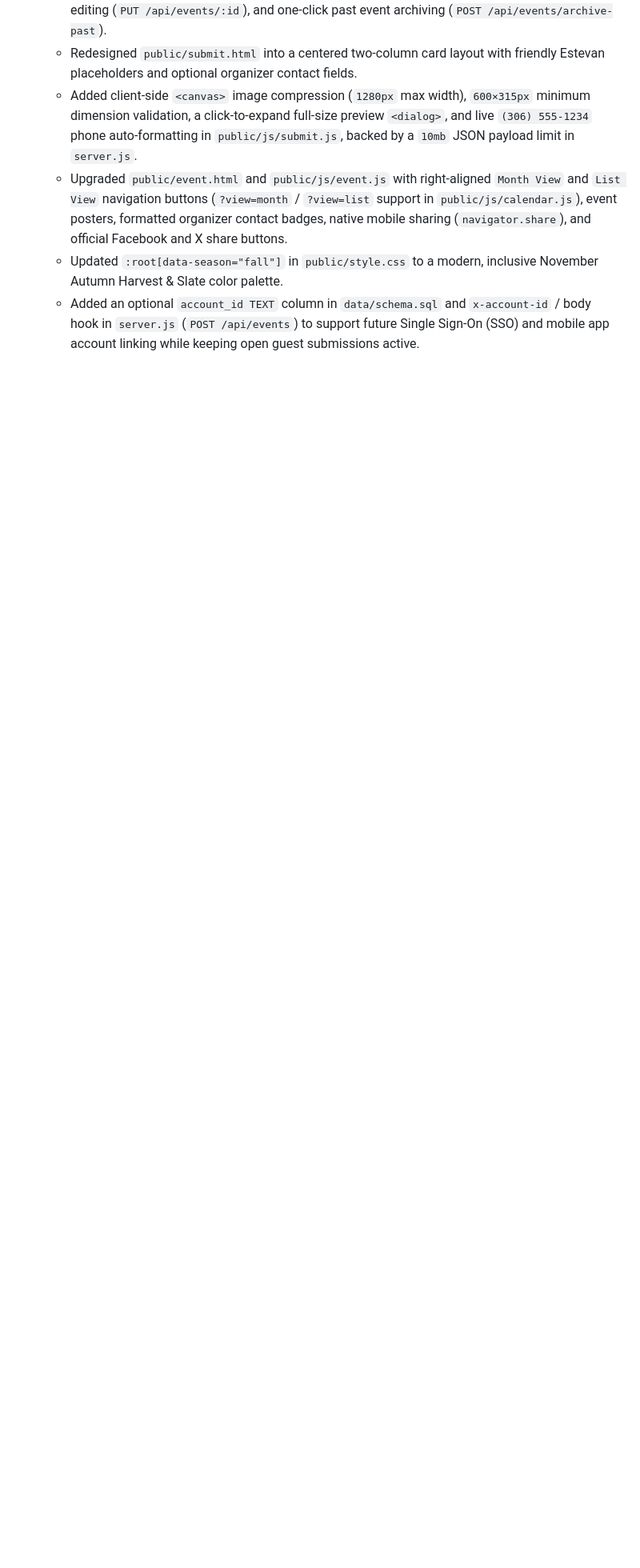
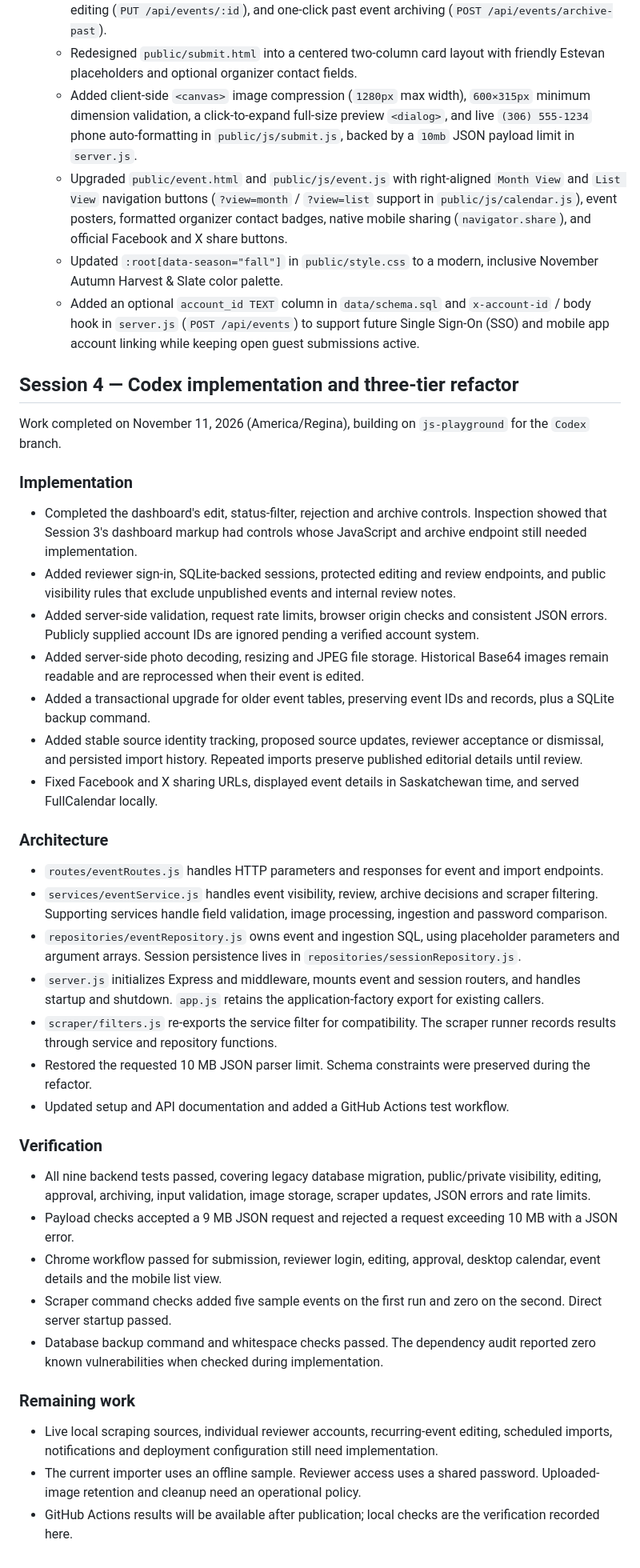
Before and after one commit to EncouragingProgrammer/calendar-prototype, a Markdown page: DEVLOG.md, the part around the change. Shown at 80% size. Drawn GitHub-style; blank space fills up the shorter version.

Commit message:
Codex: document implementation, refactor and verification

```diff
--- a/DEVLOG.md
+++ b/DEVLOG.md
@@ -26,3 +26,41 @@
   - Upgraded `public/event.html` and `public/js/event.js` with right-aligned `Month View` and `List View` navigation buttons (`?view=month` / `?view=list` support in `public/js/calendar.js`), event posters, formatted organizer contact badges, native mobile sharing (`navigator.share`), and official Facebook and X share buttons.
   - Updated `:root[data-season="fall"]` in `public/style.css` to a modern, inclusive November Autumn Harvest & Slate color palette.
   - Added an optional `account_id TEXT` column in `data/schema.sql` and `x-account-id` / body hook in `server.js` (`POST /api/events`) to support future Single Sign-On (SSO) and mobile app account linking while keeping open guest submissions active.
+
+## Session 4 — Codex implementation and three-tier refactor
+
+Work completed on November 11, 2026 (America/Regina), building on `js-playground` for the `Codex` branch.
+
+### Implementation
+
+- Completed the dashboard's edit, status-filter, rejection and archive controls. Inspection showed that Session 3's dashboard markup had controls whose JavaScript and archive endpoint still needed implementation.
+- Added reviewer sign-in, SQLite-backed sessions, protected editing and review endpoints, and public visibility rules that exclude unpublished events and internal review notes.
+- Added server-side validation, request rate limits, browser origin checks and consistent JSON errors. Publicly supplied account IDs are ignored pending a verified account system.
+- Added server-side photo decoding, resizing and JPEG file storage. Historical Base64 images remain readable and are reprocessed when their event is edited.
+- Added a transactional upgrade for older event tables, preserving event IDs and records, plus a SQLite backup command.
+- Added stable source identity tracking, proposed source updates, reviewer acceptance or dismissal, and persisted import history. Repeated imports preserve published editorial details until review.
+- Fixed Facebook and X sharing URLs, displayed event details in Saskatchewan time, and served FullCalendar locally.
+
+### Architecture
+
+- `routes/eventRoutes.js` handles HTTP parameters and responses for event and import endpoints.
+- `services/eventService.js` handles event visibility, review, archive decisions and scraper filtering. Supporting services handle field validation, image processing, ingestion and password comparison.
+- `repositories/eventRepository.js` owns event and ingestion SQL, using placeholder parameters and argument arrays. Session persistence lives in `repositories/sessionRepository.js`.
+- `server.js` initializes Express and middleware, mounts event and session routers, and handles startup and shutdown. `app.js` retains the application-factory export for existing callers.
+- `scraper/filters.js` re-exports the service filter for compatibility. The scraper runner records results through service and repository functions.
+- Restored the requested 10 MB JSON parser limit. Schema constraints were preserved during the refactor.
+- Updated setup and API documentation and added a GitHub Actions test workflow.
+
+### Verification
+
+- All nine backend tests passed, covering legacy database migration, public/private visibility, editing, approval, archiving, input validation, image storage, scraper updates, JSON errors and rate limits.
+- Payload checks accepted a 9 MB JSON request and rejected a request exceeding 10 MB with a JSON error.
+- Chrome workflow passed for submission, reviewer login, editing, approval, desktop calendar, event details and the mobile list view.
+- Scraper command checks added five sample events on the first run and zero on the second. Direct server startup passed.
+- Database backup command and whitespace checks passed. The dependency audit reported zero known vulnerabilities when checked during implementation.
+
+### Remaining work
+
+- Live local scraping sources, individual reviewer accounts, recurring-event editing, scheduled imports, notifications and deployment configuration still need implementation.
+- The current importer uses an offline sample. Reviewer access uses a shared password. Uploaded-image retention and cleanup need an operational policy.
+- GitHub Actions results will be available after publication; local checks are the verification recorded here.
```
